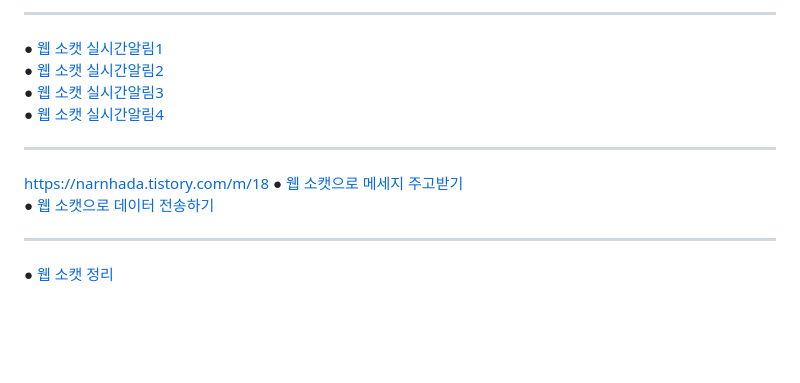
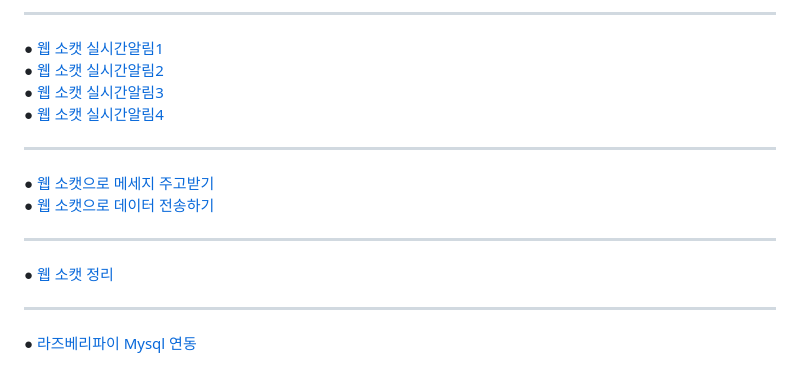
Before and after one commit to myeoungeun/myeoungeun, a Markdown page: 자료조사/링크.md, the part around the change. Rendered like a GitHub page; blank space fills up the shorter version.

```diff
--- a/자료조사/링크.md
+++ b/자료조사/링크.md
@@ -36,8 +36,9 @@
 ● [웹 소캣 실시간알림4](https://github.com/pparkjs/websocket_chat)<br>
 
 ***
-https://narnhada.tistory.com/m/18
 ● [웹 소캣으로 메세지 주고받기](https://www.chanstory.dev/blog/post/26)<br>
 ● [웹 소캣으로 데이터 전송하기](https://leekoby.github.io/posts/send-realtime-data-with-web-sockets/)<br>
 ***
 ● [웹 소캣 정리](https://inpa.tistory.com/entry/WEB-%F0%9F%8C%90-%EC%9B%B9-%EC%86%8C%EC%BC%93-Socket-%EC%97%AD%EC%82%AC%EB%B6%80%ED%84%B0-%EC%A0%95%EB%A6%AC#%EC%9B%B9_%EC%86%8C%EC%BC%93_%EC%9D%B4%EB%9E%80?)
+***
+● [라즈베리파이 Mysql 연동](https://narnhada.tistory.com/m/18)
```
